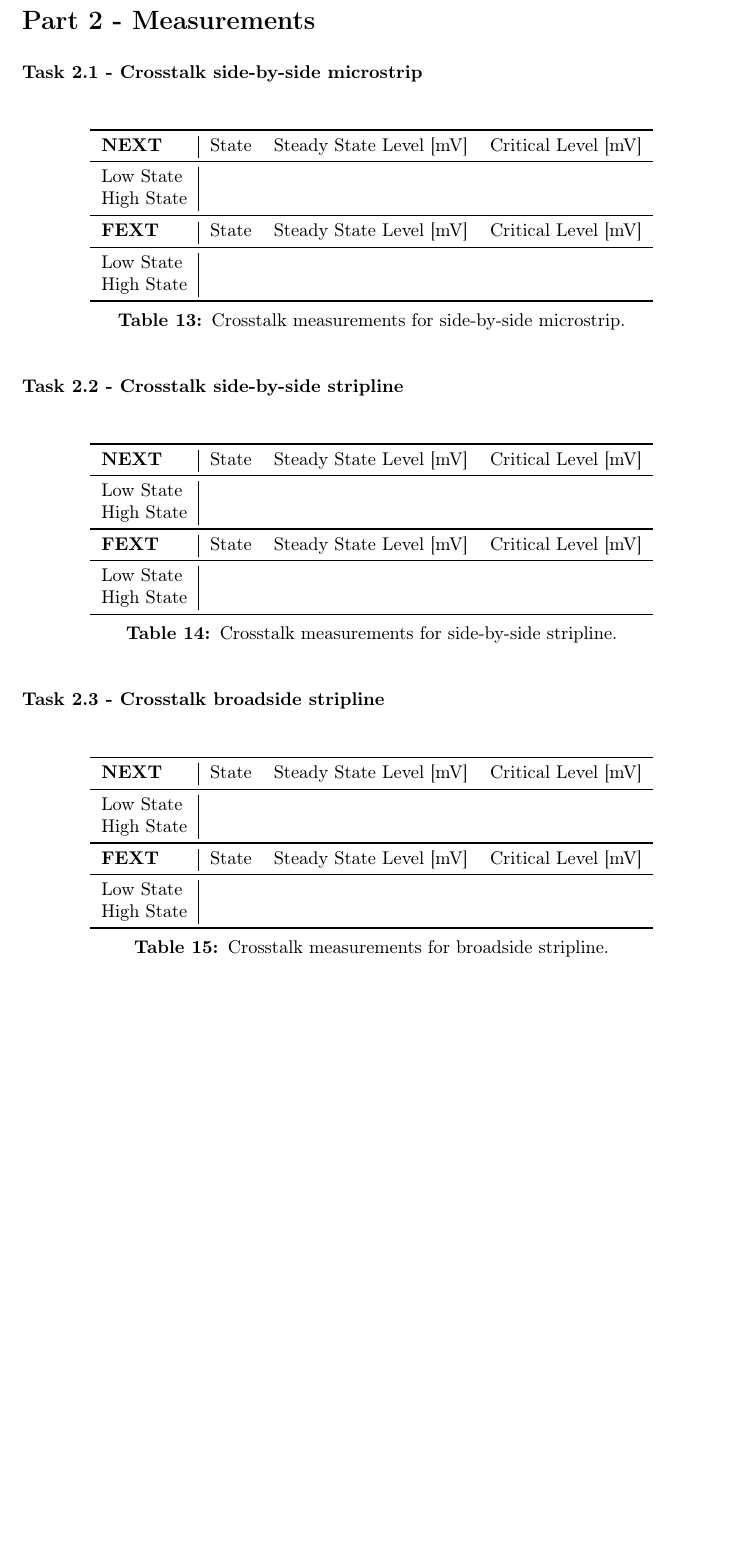
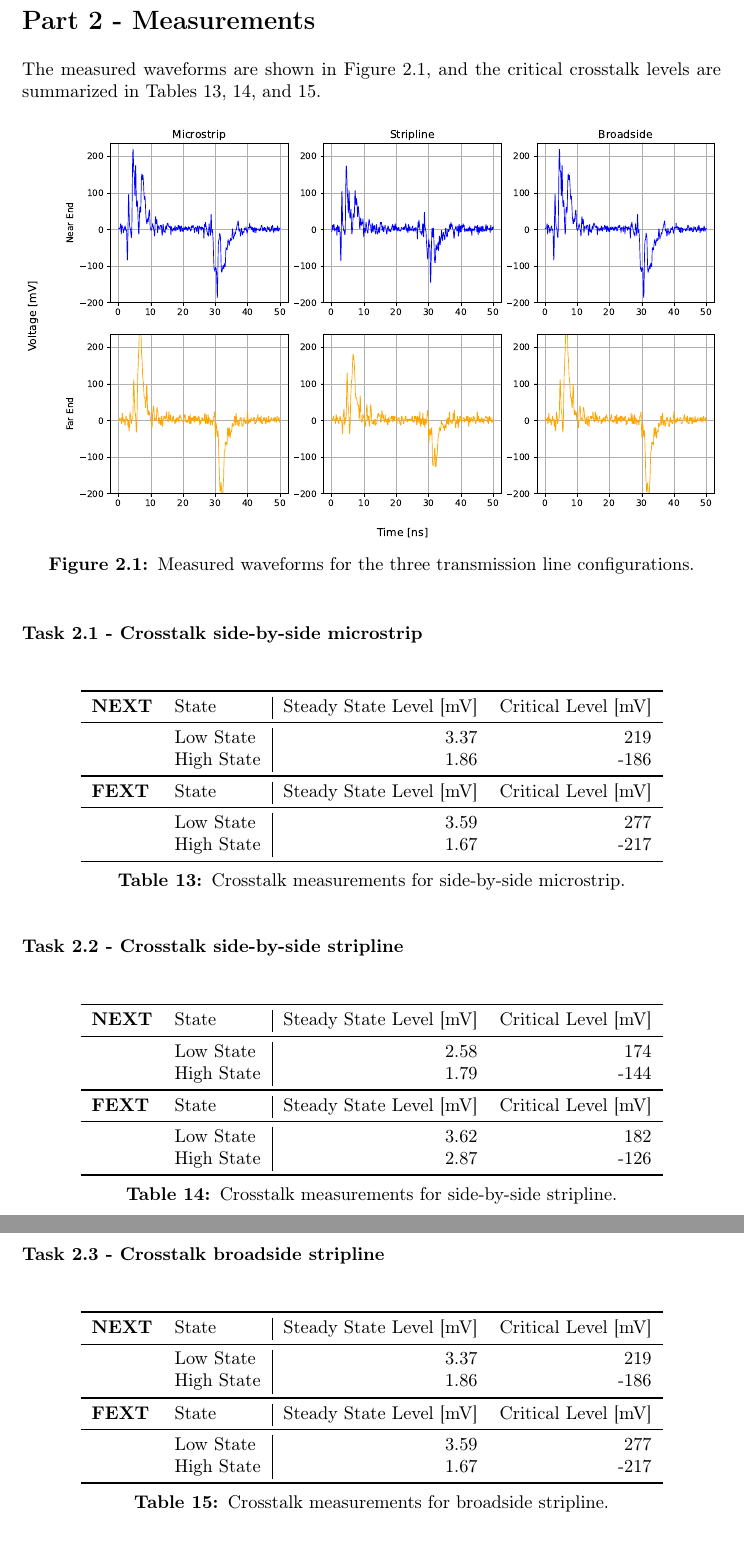
Before and after one commit to Ponti17/ehsd-lab-1, a LaTeX document (latex/main.tex, which reads latex/sections/part_02.tex): part of page 11 of 11 before the commit and two parts of pages 11 and 12 of 12 after it, the two joined at a grey line, cut so that both start at the same text, the shorter picture padded with empty space. Compiled offline with pdfLaTeX.

Commit message:
add measured

```diff
--- a/latex/sections/part_02.tex
+++ b/latex/sections/part_02.tex
@@ -6,21 +6,30 @@
 
 \section{Part 2 - Measurements}
 
+The measured waveforms are shown in Figure \ref{fig:meas-waveforms}, and the critical crosstalk levels are summarized in Tables \ref{tab:meas-side-by-side-microstrip}, \ref{tab:meas-side-by-side-stripline}, and \ref{tab:meas-broadside-stripline}.
+
+\begin{figure}[h]
+    \centering
+    \includegraphics[width=1.0\textwidth]{measured.pdf}
+    \caption{Measured waveforms for the three transmission line configurations.}
+    \label{fig:meas-waveforms}
+\end{figure}
+
 \subsection{Task 2.1 - Crosstalk side-by-side microstrip}
 
 \begin{table}[h]
     \centering
-    \begin{tabular}{l|l l l}
+    \begin{tabular}{l l|r r}
         \toprule[1pt]
         \textbf{NEXT} & State & Steady State Level [mV] & Critical Level [mV] \\
         \midrule
-        Low State & & & \\
-        High State & & & \\
+        & Low State & 3.37 & 219 \\
+        & High State & 1.86 & -186 \\
         \midrule[1pt]
         \textbf{FEXT} & State & Steady State Level [mV] & Critical Level [mV] \\
         \midrule
-        Low State & & & \\
-        High State & & & \\
+        & Low State & 3.59 & 277 \\
+        & High State & 1.67 & -217 \\
         \bottomrule[1pt]
     \end{tabular}
     \caption{Crosstalk measurements for side-by-side microstrip.}
@@ -31,17 +40,17 @@
 
 \begin{table}[h]
     \centering
-    \begin{tabular}{l|l l l}
+    \begin{tabular}{l l|r r}
         \toprule[1pt]
         \textbf{NEXT} & State & Steady State Level [mV] & Critical Level [mV] \\
         \midrule
-        Low State & & & \\
-        High State & & & \\
+        & Low State & 2.58 & 174 \\
+        & High State & 1.79 & -144 \\
         \midrule[1pt]
         \textbf{FEXT} & State & Steady State Level [mV] & Critical Level [mV] \\
         \midrule
-        Low State & & & \\
-        High State & & & \\
+        & Low State & 3.62 & 182 \\
+        & High State & 2.87 & -126 \\
         \bottomrule[1pt]
     \end{tabular}
     \caption{Crosstalk measurements for side-by-side stripline.}
@@ -52,17 +63,17 @@
 
 \begin{table}[h]
     \centering
-    \begin{tabular}{l|l l l}
+    \begin{tabular}{l l|r r}
         \toprule[1pt]
         \textbf{NEXT} & State & Steady State Level [mV] & Critical Level [mV] \\
         \midrule
-        Low State & & & \\
-        High State & & & \\
+        & Low State & 3.37 & 219 \\
+        & High State & 1.86 & -186 \\
         \midrule[1pt]
         \textbf{FEXT} & State & Steady State Level [mV] & Critical Level [mV] \\
         \midrule
-        Low State & & & \\
-        High State & & & \\
+        & Low State & 3.59 & 277 \\
+        & High State & 1.67 & -217 \\
         \bottomrule[1pt]
     \end{tabular}
     \caption{Crosstalk measurements for broadside stripline.}
```
Also changed, not shown: latex/sections/part_01.tex (+4 -1 lines), latex/imgs/measured.pdf (added), latex/imgs/sim.pdf (added), latex/sections/part_02.tex (2 more changed lines), 1 other file.
